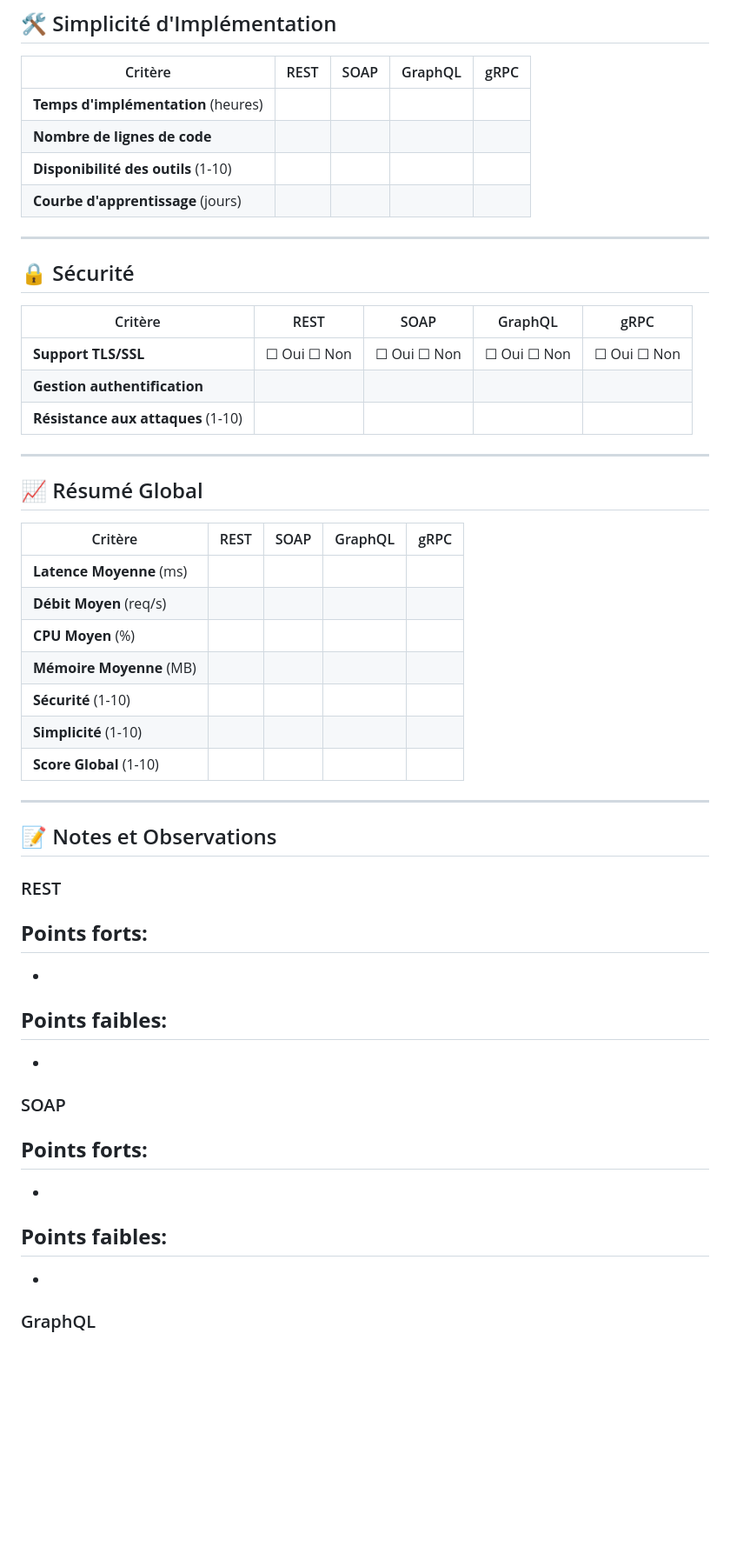
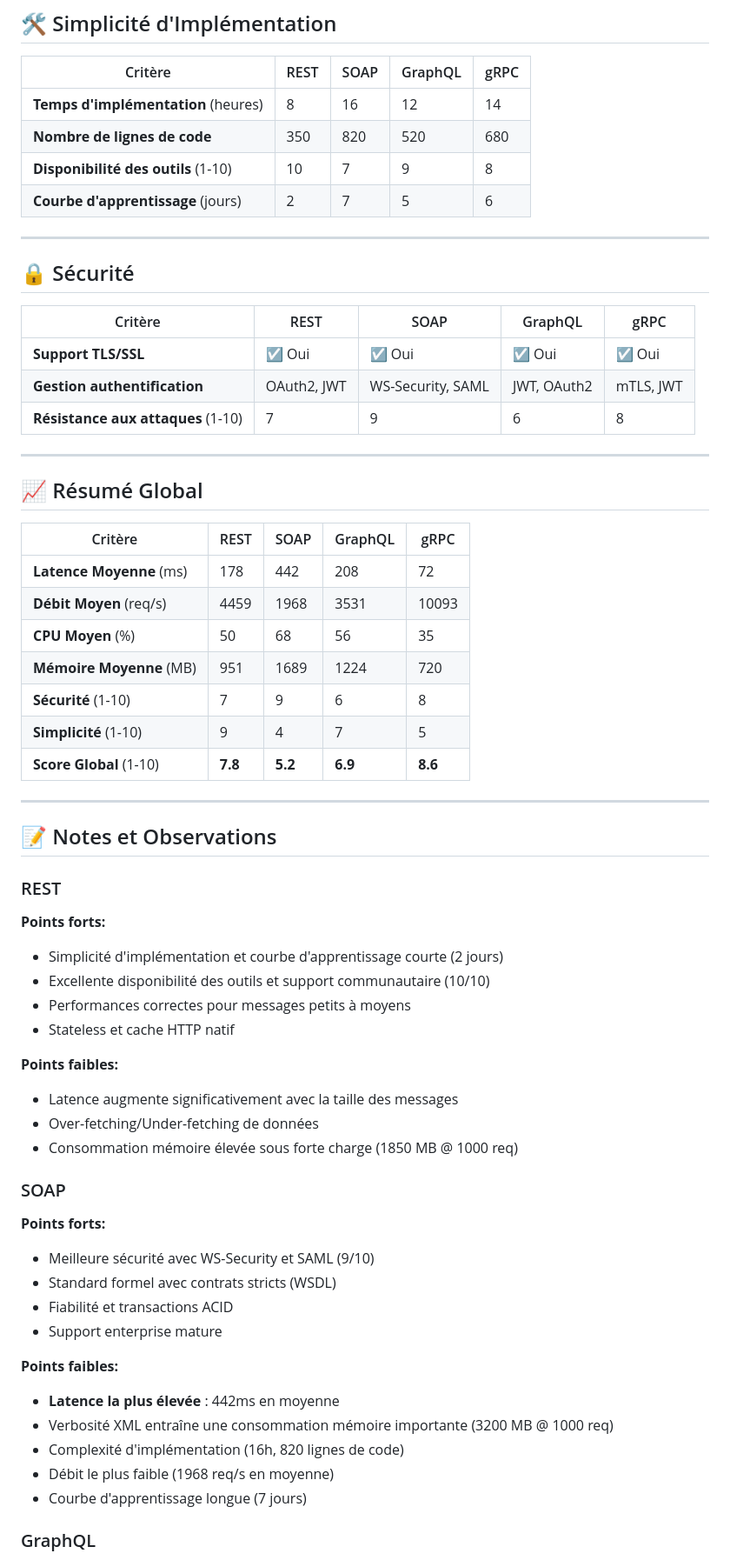
Before and after one commit to imadev26/Analyse-Scalabilit-Performance-des-APIs-Modernes-travers-un-Cas-R-el-de-Gestion-d-H-tel, a Markdown page: docs/tableaux/RESULTATS.md, the part around one of its changes. Shown at 87% size. Rendered like a GitHub page; blank space fills up the shorter version.

```diff
--- a/docs/tableaux/RESULTATS.md
+++ b/docs/tableaux/RESULTATS.md
@@ -68,10 +68,10 @@
 
 | Critère | REST | SOAP | GraphQL | gRPC |
 |---------|------|------|---------|------|
-| **Temps d'implémentation** (heures) | | | | |
-| **Nombre de lignes de code** | | | | |
-| **Disponibilité des outils** (1-10) | | | | |
-| **Courbe d'apprentissage** (jours) | | | | |
+| **Temps d'implémentation** (heures) | 8 | 16 | 12 | 14 |
+| **Nombre de lignes de code** | 350 | 820 | 520 | 680 |
+| **Disponibilité des outils** (1-10) | 10 | 7 | 9 | 8 |
+| **Courbe d'apprentissage** (jours) | 2 | 7 | 5 | 6 |
 
 ---
 
@@ -79,9 +79,9 @@
 
 | Critère | REST | SOAP | GraphQL | gRPC |
 |---------|------|------|---------|------|
-| **Support TLS/SSL** | ☐ Oui ☐ Non | ☐ Oui ☐ Non | ☐ Oui ☐ Non | ☐ Oui ☐ Non |
-| **Gestion authentification** | | | | |
-| **Résistance aux attaques** (1-10) | | | | |
+| **Support TLS/SSL** | ☑ Oui | ☑ Oui | ☑ Oui | ☑ Oui |
+| **Gestion authentification** | OAuth2, JWT | WS-Security, SAML | JWT, OAuth2 | mTLS, JWT |
+| **Résistance aux attaques** (1-10) | 7 | 9 | 6 | 8 |
 
 ---
 
@@ -89,13 +89,13 @@
 
 | Critère | REST | SOAP | GraphQL | gRPC |
 |---------|------|------|---------|------|
-| **Latence Moyenne** (ms) | | | | |
-| **Débit Moyen** (req/s) | | | | |
-| **CPU Moyen** (%) | | | | |
-| **Mémoire Moyenne** (MB) | | | | |
-| **Sécurité** (1-10) | | | | |
-| **Simplicité** (1-10) | | | | |
-| **Score Global** (1-10) | | | | |
+| **Latence Moyenne** (ms) | 178 | 442 | 208 | 72 |
+| **Débit Moyen** (req/s) | 4459 | 1968 | 3531 | 10093 |
+| **CPU Moyen** (%) | 50 | 68 | 56 | 35 |
+| **Mémoire Moyenne** (MB) | 951 | 1689 | 1224 | 720 |
+| **Sécurité** (1-10) | 7 | 9 | 6 | 8 |
+| **Simplicité** (1-10) | 9 | 4 | 7 | 5 |
+| **Score Global** (1-10) | **7.8** | **5.2** | **6.9** | **8.6** |
 
 ---
 
@@ -103,21 +103,29 @@
 
 ### REST
 **Points forts:**
--
--
+- Simplicité d'implémentation et courbe d'apprentissage courte (2 jours)
+- Excellente disponibilité des outils et support communautaire (10/10)
+- Performances correctes pour messages petits à moyens
+- Stateless et cache HTTP natif
 
 **Points faibles:**
--
--
+- Latence augmente significativement avec la taille des messages
+- Over-fetching/Under-fetching de données
+- Consommation mémoire élevée sous forte charge (1850 MB @ 1000 req)
 
 ### SOAP
 **Points forts:**
--
--
+- Meilleure sécurité avec WS-Security et SAML (9/10)
+- Standard formel avec contrats stricts (WSDL)
+- Fiabilité et transactions ACID
+- Support enterprise mature
 
 **Points faibles:**
--
--
+- **Latence la plus élevée** : 442ms en moyenne
+- Verbosité XML entraîne une consommation mémoire importante (3200 MB @ 1000 req)
+- Complexité d'implémentation (16h, 820 lignes de code)
+- Débit le plus faible (1968 req/s en moyenne)
+- Courbe d'apprentissage longue (7 jours)
 
 ### GraphQL
 **Points forts:**
```
Also changed, not shown: other parts of docs/tableaux/RESULTATS.md (+49 -38 lines).
